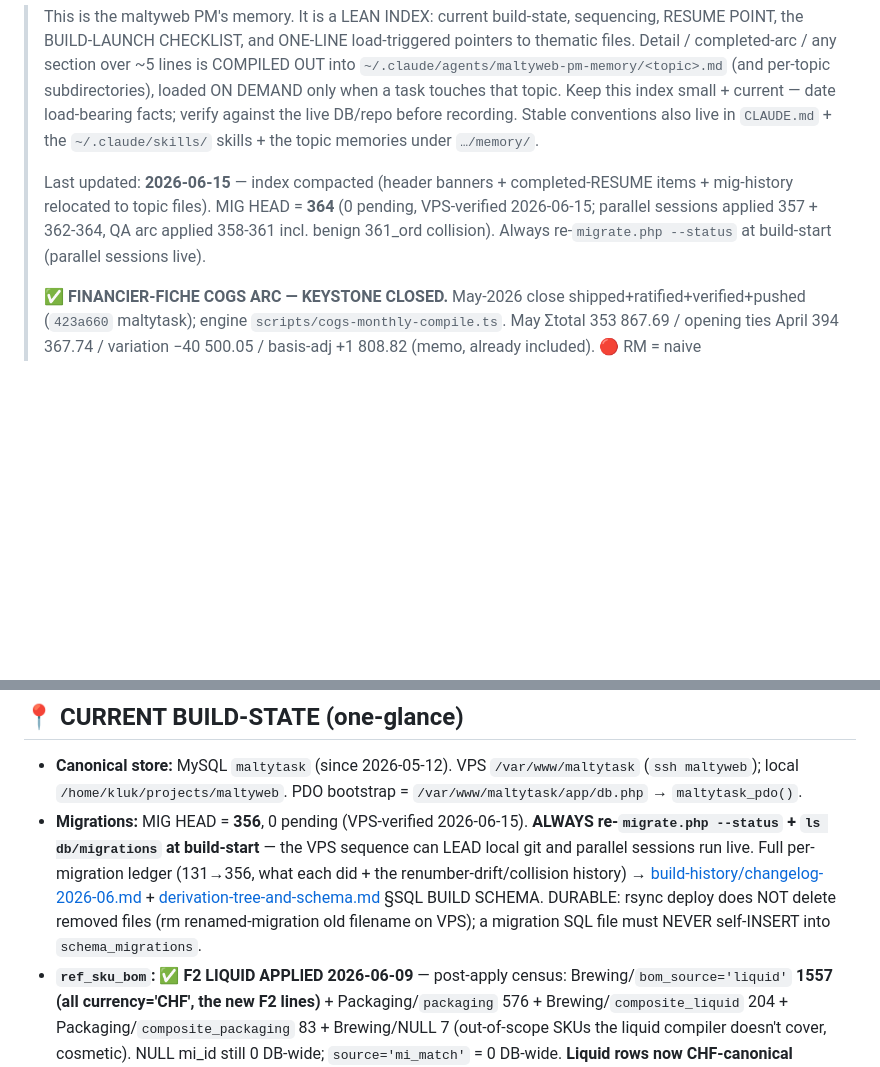
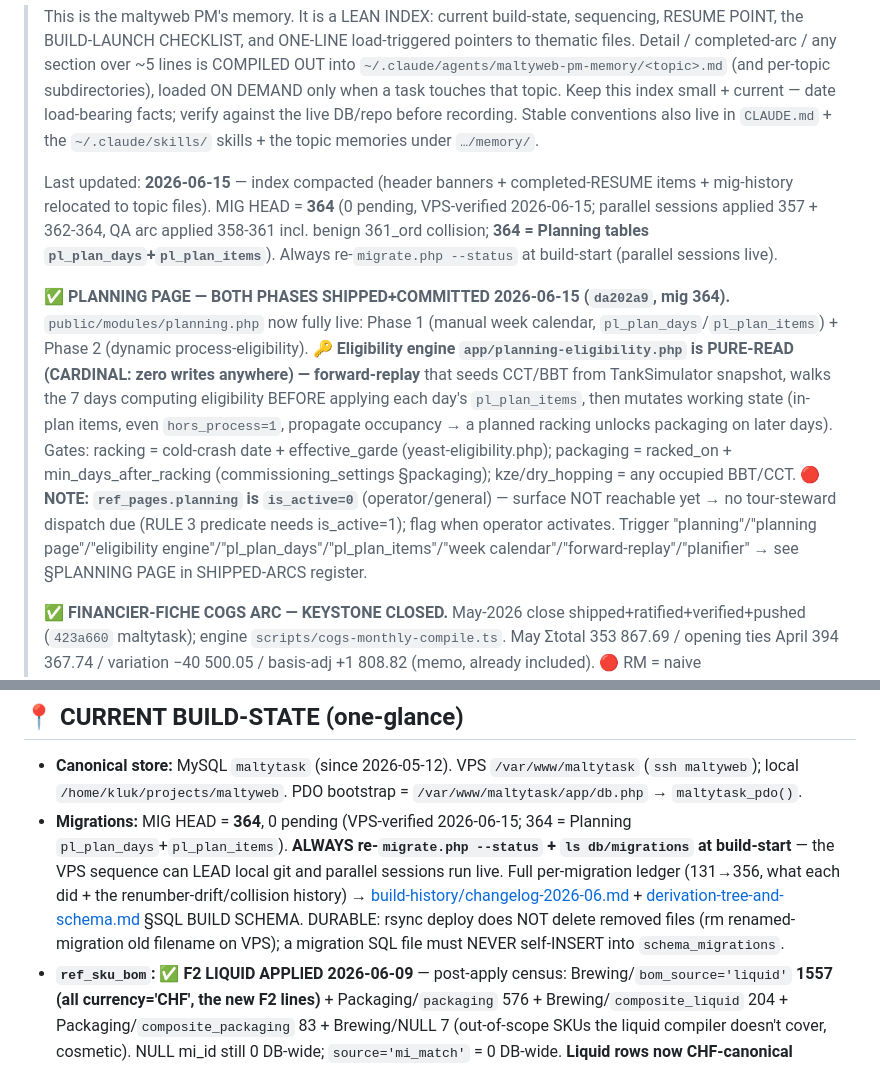
Before and after one commit to Kluk76/maltyweb, a Markdown page: claude-brain/agents/maltyweb-pm-memory.md, 2 parts joined by grey strips. Rendered like a GitHub page; blank space fills up the shorter version.

Commit message:
chore(pm-memory): auto-sync

```diff
--- a/claude-brain/agents/maltyweb-pm-memory.md
+++ b/claude-brain/agents/maltyweb-pm-memory.md
@@ -2,7 +2,9 @@
 
 > This is the maltyweb PM's memory. It is a LEAN INDEX: current build-state, sequencing, RESUME POINT, the BUILD-LAUNCH CHECKLIST, and ONE-LINE load-triggered pointers to thematic files. Detail / completed-arc / any section over ~5 lines is COMPILED OUT into `~/.claude/agents/maltyweb-pm-memory/<topic>.md` (and per-topic subdirectories), loaded ON DEMAND only when a task touches that topic. Keep this index small + current — date load-bearing facts; verify against the live DB/repo before recording. Stable conventions also live in `CLAUDE.md` + the `~/.claude/skills/` skills + the topic memories under `…/memory/`.
 >
-> Last updated: **2026-06-15** — index compacted (header banners + completed-RESUME items + mig-history relocated to topic files). MIG HEAD = **364** (0 pending, VPS-verified 2026-06-15; parallel sessions applied 357 + 362-364, QA arc applied 358-361 incl. benign 361_ord collision). Always re-`migrate.php --status` at build-start (parallel sessions live).
+> Last updated: **2026-06-15** — index compacted (header banners + completed-RESUME items + mig-history relocated to topic files). MIG HEAD = **364** (0 pending, VPS-verified 2026-06-15; parallel sessions applied 357 + 362-364, QA arc applied 358-361 incl. benign 361_ord collision; **364 = Planning tables `pl_plan_days`+`pl_plan_items`**). Always re-`migrate.php --status` at build-start (parallel sessions live).
+>
+> **✅ PLANNING PAGE — BOTH PHASES SHIPPED+COMMITTED 2026-06-15 (`da202a9`, mig 364).** `public/modules/planning.php` now fully live: Phase 1 (manual week calendar, `pl_plan_days`/`pl_plan_items`) + Phase 2 (dynamic process-eligibility). 🔑 **Eligibility engine `app/planning-eligibility.php` is PURE-READ (CARDINAL: zero writes anywhere) — forward-replay** that seeds CCT/BBT from TankSimulator snapshot, walks the 7 days computing eligibility BEFORE applying each day's `pl_plan_items`, then mutates working state (in-plan items, even `hors_process=1`, propagate occupancy → a planned racking unlocks packaging on later days). Gates: racking = cold-crash date + effective_garde (yeast-eligibility.php); packaging = racked_on + min_days_after_racking (commissioning_settings §packaging); kze/dry_hopping = any occupied BBT/CCT. 🔴 **NOTE: `ref_pages.planning` is `is_active=0`** (operator/general) — surface NOT reachable yet → no tour-steward dispatch due (RULE 3 predicate needs is_active=1); flag when operator activates. Trigger "planning"/"planning page"/"eligibility engine"/"pl_plan_days"/"pl_plan_items"/"week calendar"/"forward-replay"/"planifier" → see §PLANNING PAGE in SHIPPED-ARCS register.
 >
 > **✅ FINANCIER-FICHE COGS ARC — KEYSTONE CLOSED.** May-2026 close shipped+ratified+verified+pushed (`423a660` maltytask); engine `scripts/cogs-monthly-compile.ts`. May Σtotal 353 867.69 / opening ties April 394 367.74 / variation −40 500.05 / basis-adj +1 808.82 (memo, already included). 🔴 RM = naive `final_qty×cost_chf` (do NOT switch to `loadRM` — 1000× under-values g-priced items). mig 339 = `inv_fg_stocktake.count_type ENUM('operational','month_end')`; CLOSING census=month_end, intra-month weeklies=operational. C1 (month-defaults→last-closed via `app/finance-period.php::fin_last_closed_month`) + C2 (CFO comprehensive CSV `986cbb0`, PURE-PHP no xlsx — operator standing ruling) shipped. Next close = JUNE (enter June-30 FG census month_end → `--apply 2026-06`). → [financier-cogs-fiche.md](maltyweb-pm-memory/financier-cogs-fiche.md).
 >
@@ -90,7 +92,7 @@ All three fold into the SAME fermenting-correctness build (same files: `fermenti
 
 ## 📍 CURRENT BUILD-STATE (one-glance)
 - **Canonical store:** MySQL `maltytask` (since 2026-05-12). VPS `/var/www/maltytask` (`ssh maltyweb`); local `/home/kluk/projects/maltyweb`. PDO bootstrap = `/var/www/maltytask/app/db.php` → `maltytask_pdo()`.
-- **Migrations:** MIG HEAD = **356**, 0 pending (VPS-verified 2026-06-15). **ALWAYS re-`migrate.php --status` + `ls db/migrations` at build-start** — the VPS sequence can LEAD local git and parallel sessions run live. Full per-migration ledger (131→356, what each did + the renumber-drift/collision history) → [build-history/changelog-2026-06.md](maltyweb-pm-memory/build-history/changelog-2026-06.md) + [derivation-tree-and-schema.md](maltyweb-pm-memory/derivation-tree-and-schema.md) §SQL BUILD SCHEMA. DURABLE: rsync deploy does NOT delete removed files (rm renamed-migration old filename on VPS); a migration SQL file must NEVER self-INSERT into `schema_migrations`.
+- **Migrations:** MIG HEAD = **364**, 0 pending (VPS-verified 2026-06-15; 364 = Planning `pl_plan_days`+`pl_plan_items`). **ALWAYS re-`migrate.php --status` + `ls db/migrations` at build-start** — the VPS sequence can LEAD local git and parallel sessions run live. Full per-migration ledger (131→356, what each did + the renumber-drift/collision history) → [build-history/changelog-2026-06.md](maltyweb-pm-memory/build-history/changelog-2026-06.md) + [derivation-tree-and-schema.md](maltyweb-pm-memory/derivation-tree-and-schema.md) §SQL BUILD SCHEMA. DURABLE: rsync deploy does NOT delete removed files (rm renamed-migration old filename on VPS); a migration SQL file must NEVER self-INSERT into `schema_migrations`.
 - **`ref_sku_bom`:** ✅ **F2 LIQUID APPLIED 2026-06-09** — post-apply census: Brewing/`bom_source='liquid'` **1557 (all currency='CHF', the new F2 lines)** + Packaging/`packaging` 576 + Brewing/`composite_liquid` 204 + Packaging/`composite_packaging` 83 + Brewing/NULL 7 (out-of-scope SKUs the liquid compiler doesn't cover, cosmetic). NULL mi_id still 0 DB-wide; `source='mi_match'` = 0 DB-wide. **Liquid rows now CHF-canonical** (cost=CHF, FIXES the old EUR-summed-as-CHF latent bug); `slot_name` carries the STAGE for liquid ('brewhouse'/'dry_hop'). Apply via `compile_sku_bom_liquid()` apply branch (packaging/composite parity gate 1e-6-or-rollback, idempotent). packaging recompute (`compile_sku_bom_packaging`) + composite fold (`compile_sku_bom_composite`) both LIVE; 30 bindings; 6 `sku-bom-unresolved` + 5 `-4` carton-MI RQ rows. (Prior pre-F2 packaging census 576/2001.4473 = Neb-only byte-stable anchor; 576 packaging rows untouched by the F2 apply.) Detail → walkthrough §F2 LIQUID APPLIED + packaging-bom-model.md / sku-decomposition-tree.md.
 - **`ref_sku_composite_slots`:** 19 rows / 4 SKUs (PD8/XMAS/PAL/PAC, all member_format_id=5 BU 33cl); compositeness = slot membership (NO `is_composite` col). PACKDEC/PAD → PD8 alias.
 - **Commit chain on `main`** (full per-commit narration): → [build-history/](maltyweb-pm-memory/build-history/README.md). All pushed to origin/main through the heads in the header line.
```
